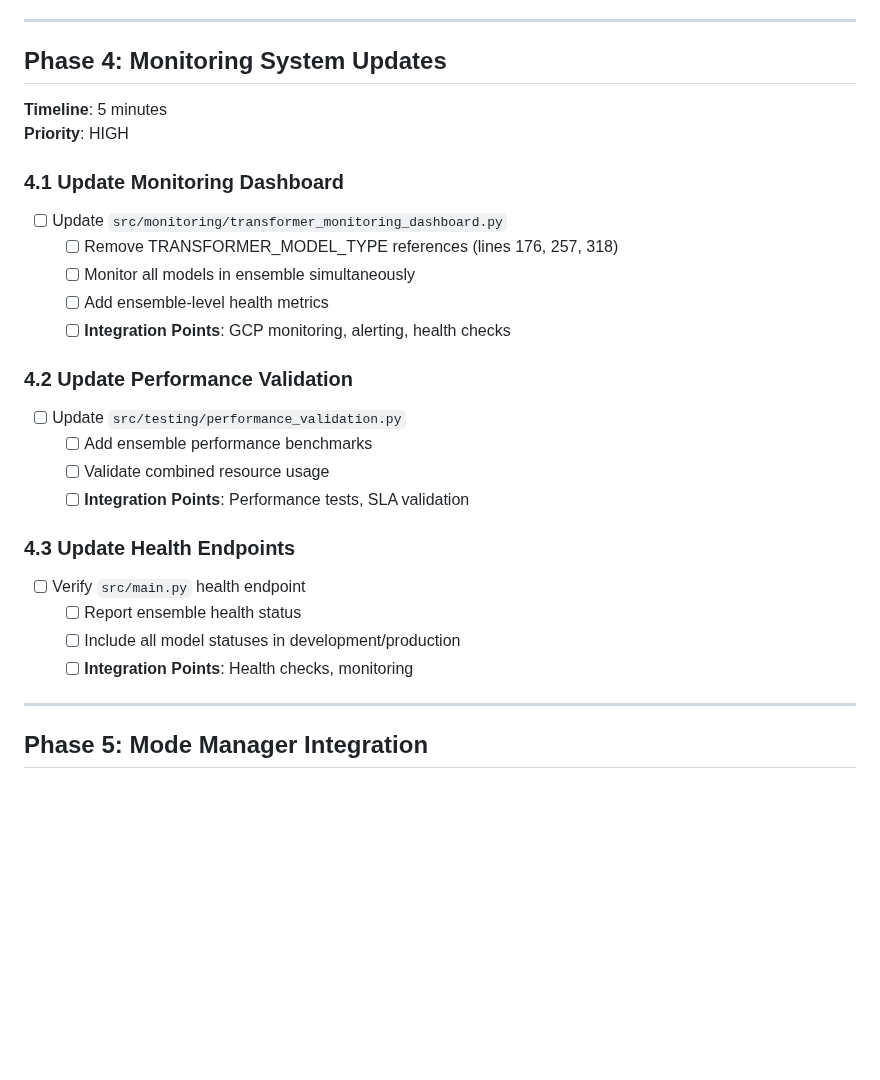
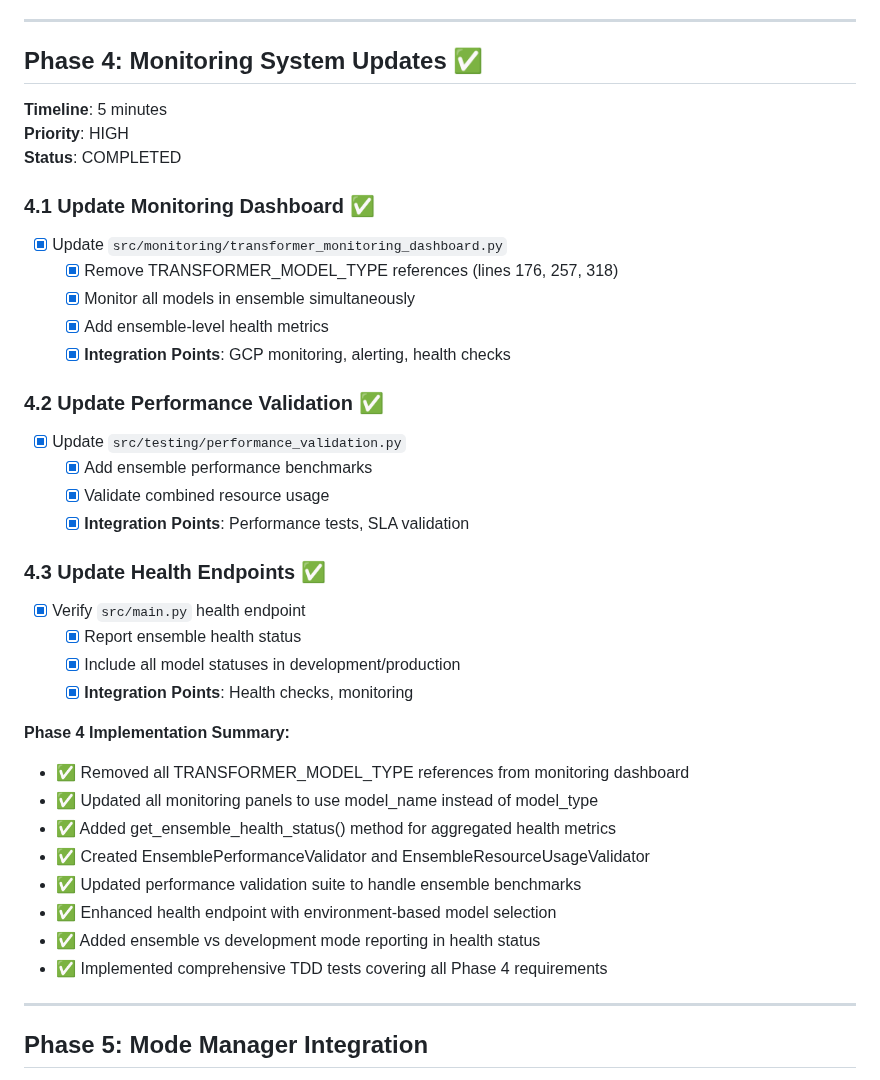
Before and after one commit to daniqan/shyvr-auto, a Markdown page: TODO_CHECKLIST.md, the part around the change. Drawn GitHub-style; blank space fills up the shorter version.

Commit message:
complete Phase 4 monitoring system updates
- Mark all Phase 4.1, 4.2, 4.3 tasks as completed
- Add comprehensive implementation summary
- Document ensemble monitoring enhancements
- Record TDD approach and testing coverage
- Update completion status and timeline

```diff
--- a/TODO_CHECKLIST.md
+++ b/TODO_CHECKLIST.md
@@ -99,28 +99,39 @@ This document outlines the comprehensive plan for simplifying the Shyvr RLTE dep
 
 ---
 
-## Phase 4: Monitoring System Updates
+## Phase 4: Monitoring System Updates ✅
 **Timeline**: 5 minutes
 **Priority**: HIGH
+**Status**: COMPLETED
 
-### 4.1 Update Monitoring Dashboard
-- [ ] Update `src/monitoring/transformer_monitoring_dashboard.py`
-  - [ ] Remove TRANSFORMER_MODEL_TYPE references (lines 176, 257, 318)
-  - [ ] Monitor all models in ensemble simultaneously
-  - [ ] Add ensemble-level health metrics
-  - [ ] **Integration Points**: GCP monitoring, alerting, health checks
+### 4.1 Update Monitoring Dashboard ✅
+- [x] Update `src/monitoring/transformer_monitoring_dashboard.py`
+  - [x] Remove TRANSFORMER_MODEL_TYPE references (lines 176, 257, 318)
+  - [x] Monitor all models in ensemble simultaneously
+  - [x] Add ensemble-level health metrics
+  - [x] **Integration Points**: GCP monitoring, alerting, health checks
 
-### 4.2 Update Performance Validation
-- [ ] Update `src/testing/performance_validation.py`
-  - [ ] Add ensemble performance benchmarks
-  - [ ] Validate combined resource usage
-  - [ ] **Integration Points**: Performance tests, SLA validation
+### 4.2 Update Performance Validation ✅
+- [x] Update `src/testing/performance_validation.py`
+  - [x] Add ensemble performance benchmarks
+  - [x] Validate combined resource usage
+  - [x] **Integration Points**: Performance tests, SLA validation
 
-### 4.3 Update Health Endpoints
-- [ ] Verify `src/main.py` health endpoint
-  - [ ] Report ensemble health status
-  - [ ] Include all model statuses in development/production
-  - [ ] **Integration Points**: Health checks, monitoring
+### 4.3 Update Health Endpoints ✅
+- [x] Verify `src/main.py` health endpoint
+  - [x] Report ensemble health status
+  - [x] Include all model statuses in development/production
+  - [x] **Integration Points**: Health checks, monitoring
+
+**Phase 4 Implementation Summary:**
+- ✅ Removed all TRANSFORMER_MODEL_TYPE references from monitoring dashboard
+- ✅ Updated all monitoring panels to use model_name instead of model_type
+- ✅ Added get_ensemble_health_status() method for aggregated health metrics
+- ✅ Created EnsemblePerformanceValidator and EnsembleResourceUsageValidator
+- ✅ Updated performance validation suite to handle ensemble benchmarks
+- ✅ Enhanced health endpoint with environment-based model selection
+- ✅ Added ensemble vs development mode reporting in health status
+- ✅ Implemented comprehensive TDD tests covering all Phase 4 requirements
 
 ---
 
```
